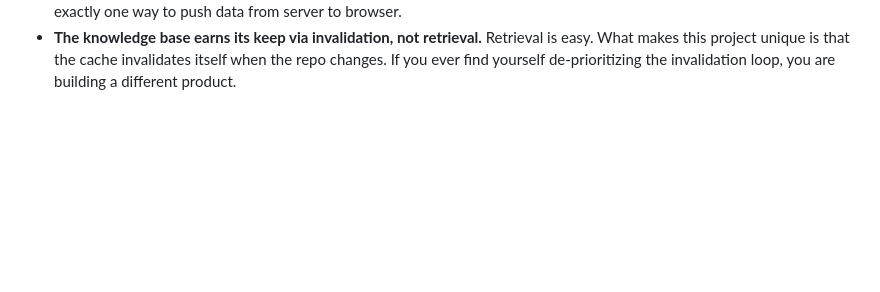
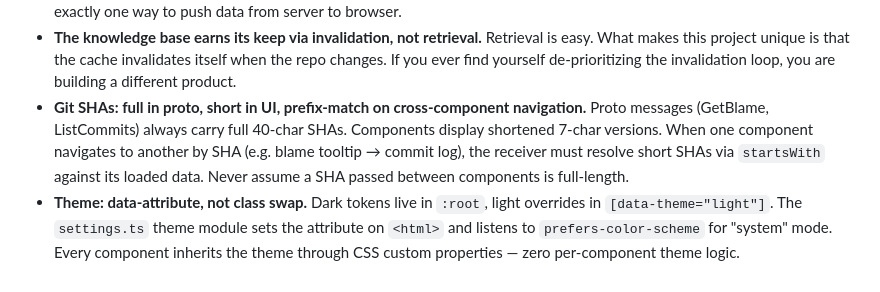
Before and after one commit to pders01/git-chat, a Markdown page: docs/ARCHITECTURE.md, the part around the change. Drawn GitHub-style; blank space fills up the shorter version.

Commit message:
docs: SHA convention + theme architecture decisions

```diff
--- a/docs/ARCHITECTURE.md
+++ b/docs/ARCHITECTURE.md
@@ -901,3 +901,14 @@ milestones.
   invalidates itself when the repo changes. If you ever find yourself
   de-prioritizing the invalidation loop, you are building a different
   product.
+- **Git SHAs: full in proto, short in UI, prefix-match on cross-component
+  navigation.** Proto messages (GetBlame, ListCommits) always carry full
+  40-char SHAs. Components display shortened 7-char versions. When one
+  component navigates to another by SHA (e.g. blame tooltip → commit log),
+  the receiver must resolve short SHAs via `startsWith` against its loaded
+  data. Never assume a SHA passed between components is full-length.
+- **Theme: data-attribute, not class swap.** Dark tokens live in `:root`,
+  light overrides in `[data-theme="light"]`. The `settings.ts` theme module
+  sets the attribute on `<html>` and listens to `prefers-color-scheme` for
+  "system" mode. Every component inherits the theme through CSS custom
+  properties — zero per-component theme logic.
```
